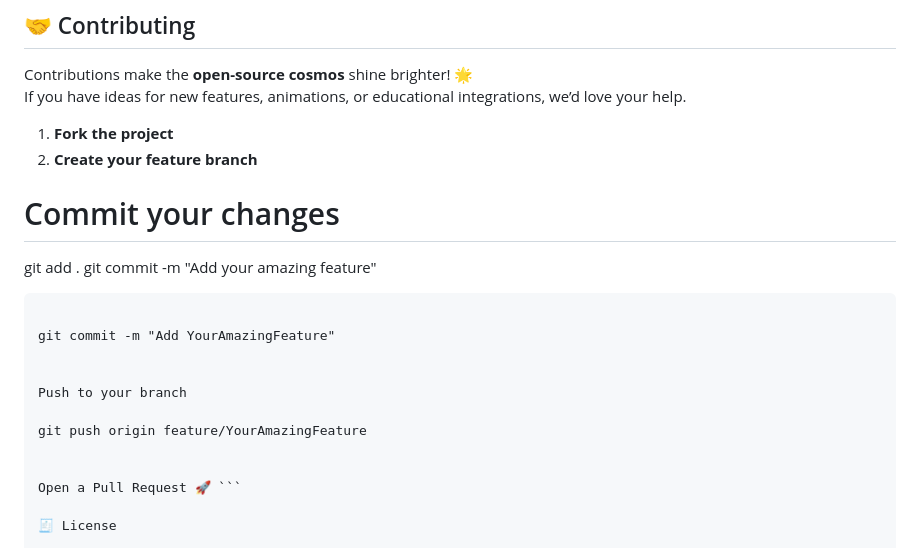
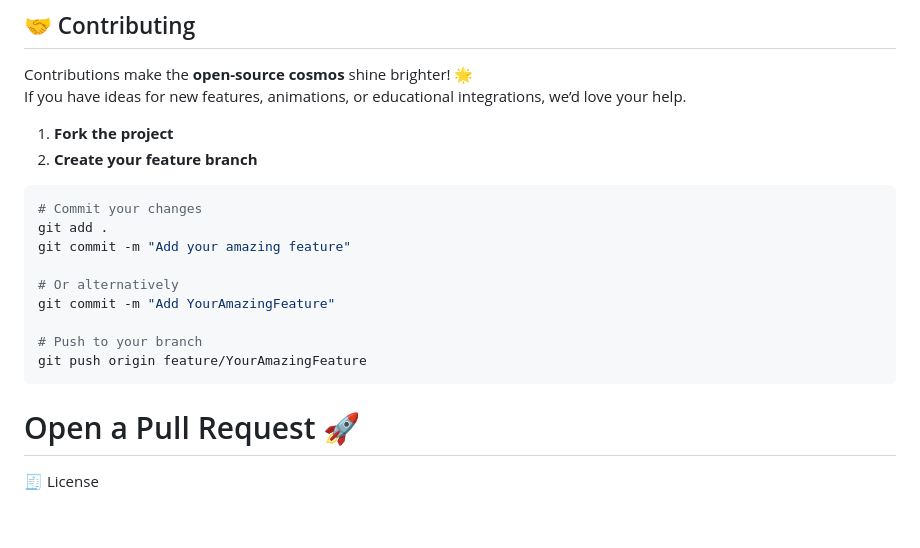
Before and after one commit to bhuvanesh-m-dev/solar-system, a Markdown page: README.md, the part around the change. GitHub-like rendering; blank space fills up the shorter version.

````diff
--- a/README.md
+++ b/README.md
@@ -70,20 +70,19 @@ If you have ideas for new features, animations, or educational integrations, we
 2. **Create your feature branch**
 
 
+```bash
 # Commit your changes
 git add .
 git commit -m "Add your amazing feature"
+
+# Or alternatively
+git commit -m "Add YourAmazingFeature"
+
+# Push to your branch
+git push origin feature/YourAmazingFeature
 ```
 
-git commit -m "Add YourAmazingFeature"
-
-
-Push to your branch
-
-git push origin feature/YourAmazingFeature
-
-
-Open a Pull Request 🚀 ```
+# Open a Pull Request 🚀
 
 🧾 License
 
````
